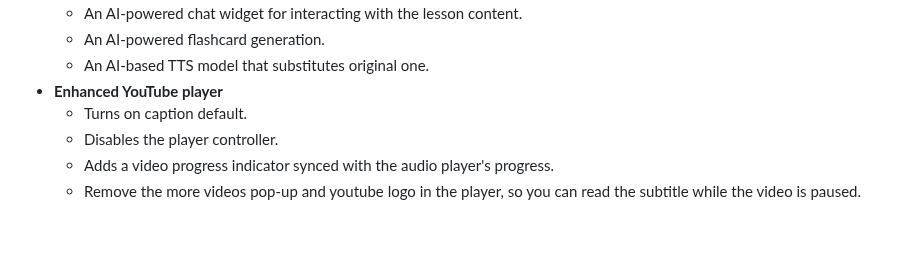
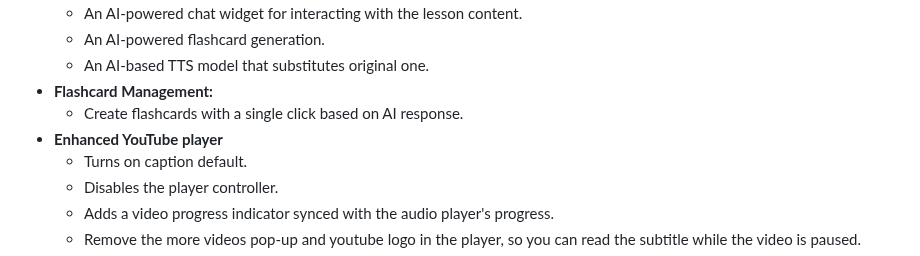
Before and after one commit to 2p990i9hpral/LingQ_Add-On, a Markdown page: README.md, the part around one of its changes. Rendered like a GitHub page; blank space fills up the shorter version.

```diff
--- a/README.md
+++ b/README.md
@@ -32,7 +32,9 @@ It offers customizable layouts, appearance settings, vocabulary downloading tool
     -   An AI-powered chat widget for interacting with the lesson content.
     -   An AI-powered flashcard generation.
     -   An AI-based TTS model that substitutes original one.
--   **Enhanced YouTube player**
+-   **Flashcard Management:**
+    -   Create flashcards with a single click based on AI response.
+- **Enhanced YouTube player**
     -   Turns on caption default.
     -   Disables the player controller.
     -   Adds a video progress indicator synced with the audio player's progress.
```
Also changed, not shown: other parts of README.md (+22 -0 lines), images/anki flashcard format.png (added), images/anki import settings.png (added), images/flashcard manager.png (added), 2 other files.
